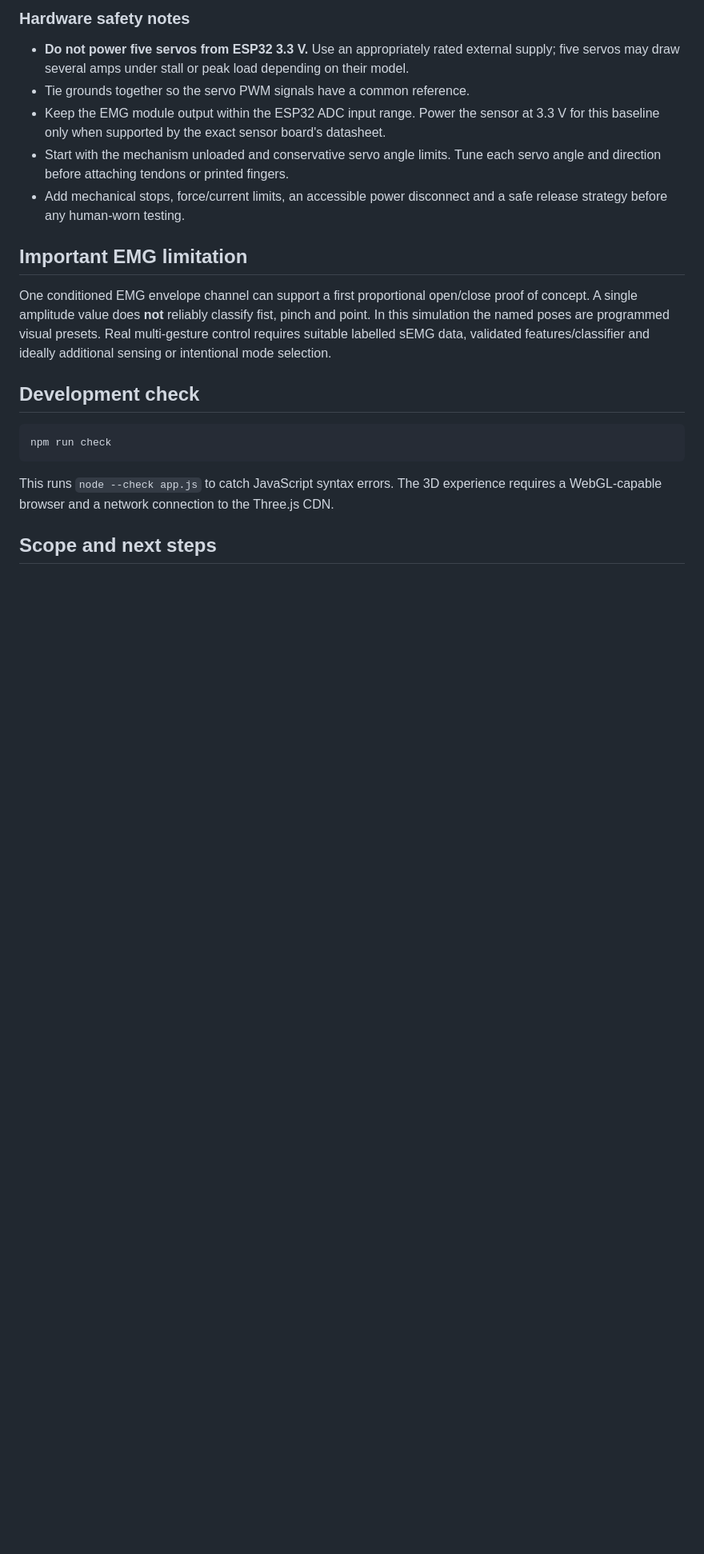
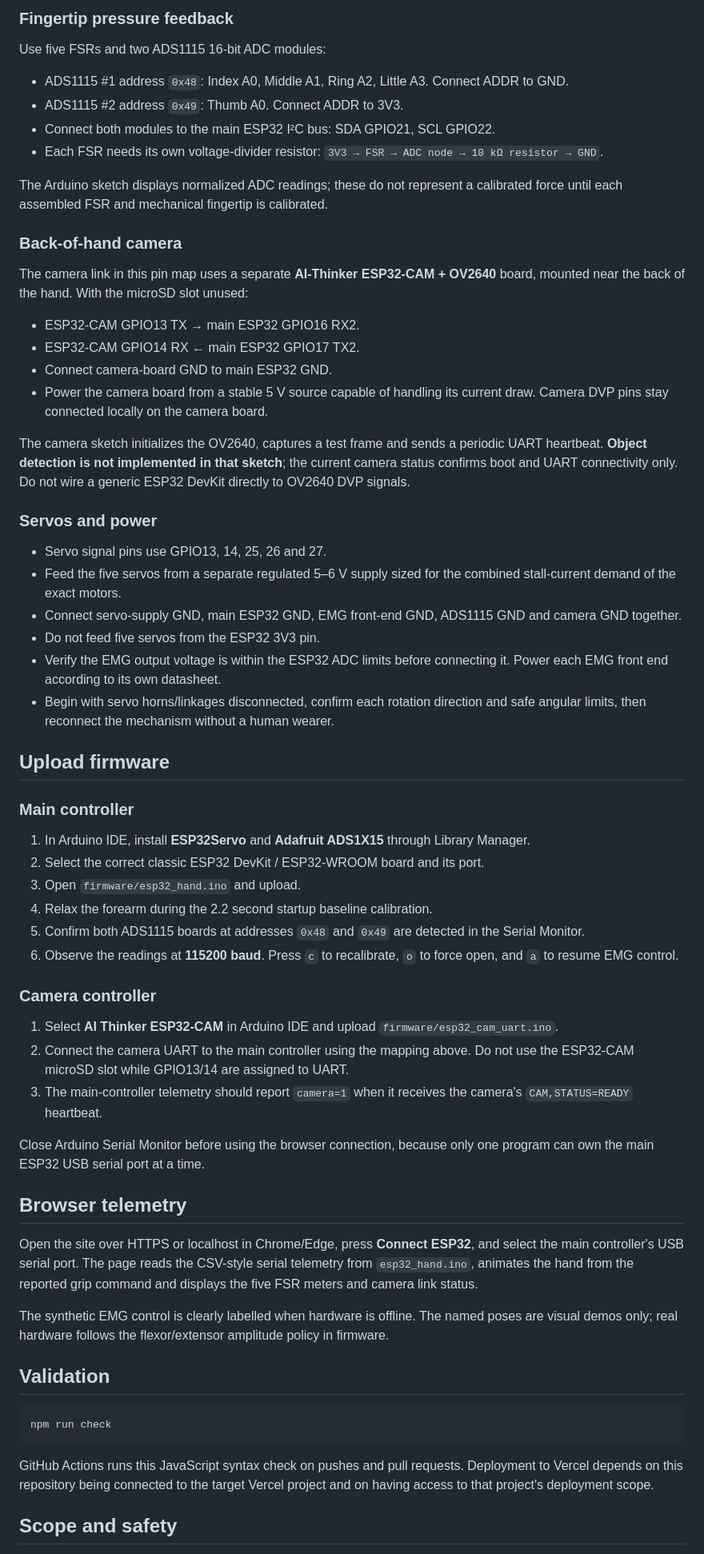
Before and after one commit to Abdelsatttar/Simulation-hand-GP, a Markdown page: README.md, the part around one of its changes. Shown at 80% size. Rendered like a GitHub page; blank space fills up the shorter version.

````diff
--- a/README.md
+++ b/README.md
@@ -61,23 +48,67 @@ Pins are example choices and must be checked against the exact development board
 
-### Hardware safety notes
+### Fingertip pressure feedback
 
-- **Do not power five servos from ESP32 3.3 V.** Use an appropriately rated external supply; five servos may draw several amps under stall or peak load depending on their model.
-- Tie grounds together so the servo PWM signals have a common reference.
-- Keep the EMG module output within the ESP32 ADC input range. Power the sensor at 3.3 V for this baseline only when supported by the exact sensor board's datasheet.
-- Start with the mechanism unloaded and conservative servo angle limits. Tune each servo angle and direction before attaching tendons or printed fingers.
-- Add mechanical stops, force/current limits, an accessible power disconnect and a safe release strategy before any human-worn testing.
+Use five FSRs and two ADS1115 16-bit ADC modules:
 
-## Important EMG limitation
+- ADS1115 #1 address `0x48`: Index A0, Middle A1, Ring A2, Little A3. Connect ADDR to GND.
+- ADS1115 #2 address `0x49`: Thumb A0. Connect ADDR to 3V3.
+- Connect both modules to the main ESP32 I²C bus: SDA GPIO21, SCL GPIO22.
+- Each FSR needs its own voltage-divider resistor: `3V3 → FSR → ADC node → 10 kΩ resistor → GND`.
 
-One conditioned EMG envelope channel can support a first proportional open/close proof of concept. A single amplitude value does **not** reliably classify fist, pinch and point. In this simulation the named poses are programmed visual presets. Real multi-gesture control requires suitable labelled sEMG data, validated features/classifier and ideally additional sensing or intentional mode selection.
+The Arduino sketch displays normalized ADC readings; these do not represent a calibrated force until each assembled FSR and mechanical fingertip is calibrated.
 
-## Development check
+### Back-of-hand camera
+
+The camera link in this pin map uses a separate **AI-Thinker ESP32-CAM + OV2640** board, mounted near the back of the hand. With the microSD slot unused:
+
+- ESP32-CAM GPIO13 TX → main ESP32 GPIO16 RX2.
+- ESP32-CAM GPIO14 RX ← main ESP32 GPIO17 TX2.
+- Connect camera-board GND to main ESP32 GND.
+- Power the camera board from a stable 5 V source capable of handling its current draw. Camera DVP pins stay connected locally on the camera board.
+
+The camera sketch initializes the OV2640, captures a test frame and sends a periodic UART heartbeat. **Object detection is not implemented in that sketch**; the current camera status confirms boot and UART connectivity only. Do not wire a generic ESP32 DevKit directly to OV2640 DVP signals.
+
+### Servos and power
+
+- Servo signal pins use GPIO13, 14, 25, 26 and 27.
+- Feed the five servos from a separate regulated 5–6 V supply sized for the combined stall-current demand of the exact motors.
+- Connect servo-supply GND, main ESP32 GND, EMG front-end GND, ADS1115 GND and camera GND together.
+- Do not feed five servos from the ESP32 3V3 pin.
+- Verify the EMG output voltage is within the ESP32 ADC limits before connecting it. Power each EMG front end according to its own datasheet.
+- Begin with servo horns/linkages disconnected, confirm each rotation direction and safe angular limits, then reconnect the mechanism without a human wearer.
+
+## Upload firmware
+
+### Main controller
+
+1. In Arduino IDE, install **ESP32Servo** and **Adafruit ADS1X15** through Library Manager.
+2. Select the correct classic ESP32 DevKit / ESP32-WROOM board and its port.
+3. Open `firmware/esp32_hand.ino` and upload.
+4. Relax the forearm during the 2.2 second startup baseline calibration.
+5. Confirm both ADS1115 boards at addresses `0x48` and `0x49` are detected in the Serial Monitor.
+6. Observe the readings at **115200 baud**. Press `c` to recalibrate, `o` to force open, and `a` to resume EMG control.
+
+### Camera controller
+
+1. Select **AI Thinker ESP32-CAM** in Arduino IDE and upload `firmware/esp32_cam_uart.ino`.
+2. Connect the camera UART to the main controller using the mapping above. Do not use the ESP32-CAM microSD slot while GPIO13/14 are assigned to UART.
+3. The main-controller telemetry should report `camera=1` when it receives the camera's `CAM,STATUS=READY` heartbeat.
+
+Close Arduino Serial Monitor before using the browser connection, because only one program can own the main ESP32 USB serial port at a time.
+
+## Browser telemetry
+
+Open the site over HTTPS or localhost in Chrome/Edge, press **Connect ESP32**, and select the main controller's USB serial port. The page reads the CSV-style serial telemetry from `esp32_hand.ino`, animates the hand from the reported grip command and displays the five FSR meters and camera link status.
+
+The synthetic EMG control is clearly labelled when hardware is offline. The named poses are visual demos only; real hardware follows the flexor/extensor amplitude policy in firmware.
+
+## Validation
 
 ```bash
 npm run check
 ```
 
-This runs `node --check app.js` to catch JavaScript syntax errors. The 3D experience requires a WebGL-capable browser and a network connection to the Three.js CDN.
+GitHub Actions runs this JavaScript syntax check on pushes and pull requests. Deployment to Vercel depends on this repository being connected to the target Vercel project and on having access to that project's deployment scope.
 
-## Scope and next steps
+## Scope and safety
 
````
Also changed, not shown: other parts of README.md (+27 -40 lines).
